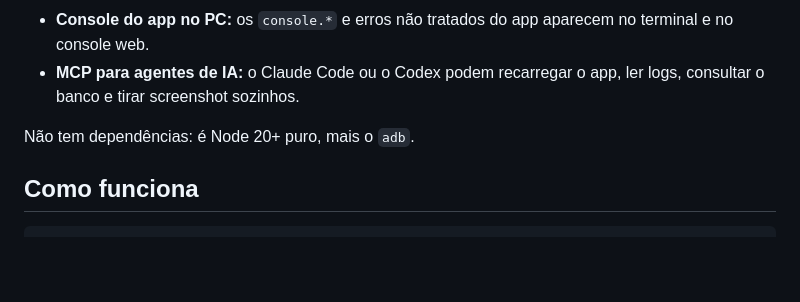
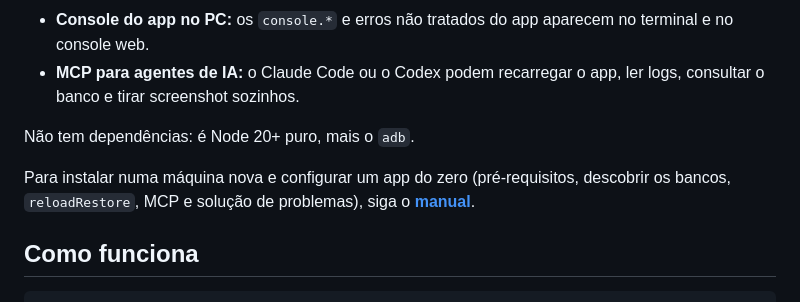
Before and after one commit to ya-labs/cordova-devbridge, a Markdown page: README.md, the part around the change. Drawn GitHub-style; blank space fills up the shorter version.

```diff
--- a/README.md
+++ b/README.md
@@ -8,6 +8,9 @@ Ferramenta de desenvolvimento para apps Cordova/AngularJS no Android:
 - **MCP para agentes de IA:** o Claude Code ou o Codex podem recarregar o app, ler logs, consultar o banco e tirar screenshot sozinhos.
 
 Não tem dependências: é Node 20+ puro, mais o `adb`.
+
+
+Para instalar numa máquina nova e configurar um app do zero (pré-requisitos, descobrir os bancos, `reloadRestore`, MCP e solução de problemas), siga o **[manual](docs/MANUAL.md)**.
 
 ## Como funciona
 
```
Also changed, not shown: CLAUDE.md (+3 -1 lines), docs/MANUAL.md (added, +225 -0 lines).
